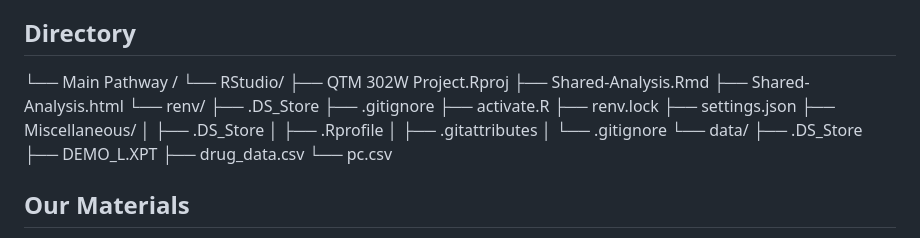
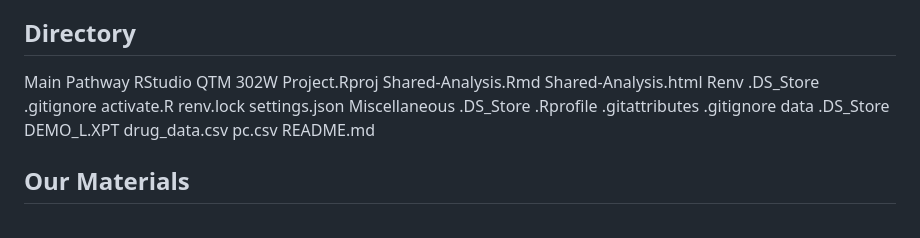
Before and after one commit to cfitzg4/QTM302W-Final, a Markdown page: README.md, the part around the change. GitHub-like rendering.

```diff
--- a/README.md
+++ b/README.md
@@ -60,27 +60,28 @@ We hope do do more exploration, focusing on cultural meanings and influences for
 6. Run the notebook, and make any adjustments to cater to specific inquiry as needed
 
 ## Directory
-└── Main Pathway /
-    └── RStudio/
-        ├── QTM 302W Project.Rproj
-        ├── Shared-Analysis.Rmd
-        ├── Shared-Analysis.html
-        └── renv/
-            ├── .DS_Store
-            ├── .gitignore
-            ├── activate.R
-            ├── renv.lock
-            ├── settings.json
-            ├── Miscellaneous/
-            │   ├── .DS_Store
-            │   ├── .Rprofile
-            │   ├── .gitattributes
-            │   └── .gitignore
-            └── data/
-                ├── .DS_Store
-                ├── DEMO_L.XPT
-                ├── drug_data.csv
-                └── pc.csv
+Main Pathway
+  RStudio
+    QTM 302W Project.Rproj
+    Shared-Analysis.Rmd
+    Shared-Analysis.html
+  Renv
+      .DS_Store
+      .gitignore
+      activate.R
+      renv.lock
+      settings.json
+      Miscellaneous
+       .DS_Store
+       .Rprofile
+       .gitattributes
+       .gitignore
+      data
+        .DS_Store
+        DEMO_L.XPT
+        drug_data.csv
+        pc.csv
+  README.md
 ## Our Materials
 - [Project Slides](https://www.canva.com/design/DAGWwgKsRU0/UEzbEKhLenYhkhpB-mLa6g/edit?utm_content=DAGWwgKsRU0&utm_campaign=designshare&utm_medium=link2&utm_source=sharebutton)
 - [RMarkdown Notebook RMD File](https://github.com/cfitzg4/Draft-QTM302W/blob/main/Shared%20Analysis.Rmd)
```
